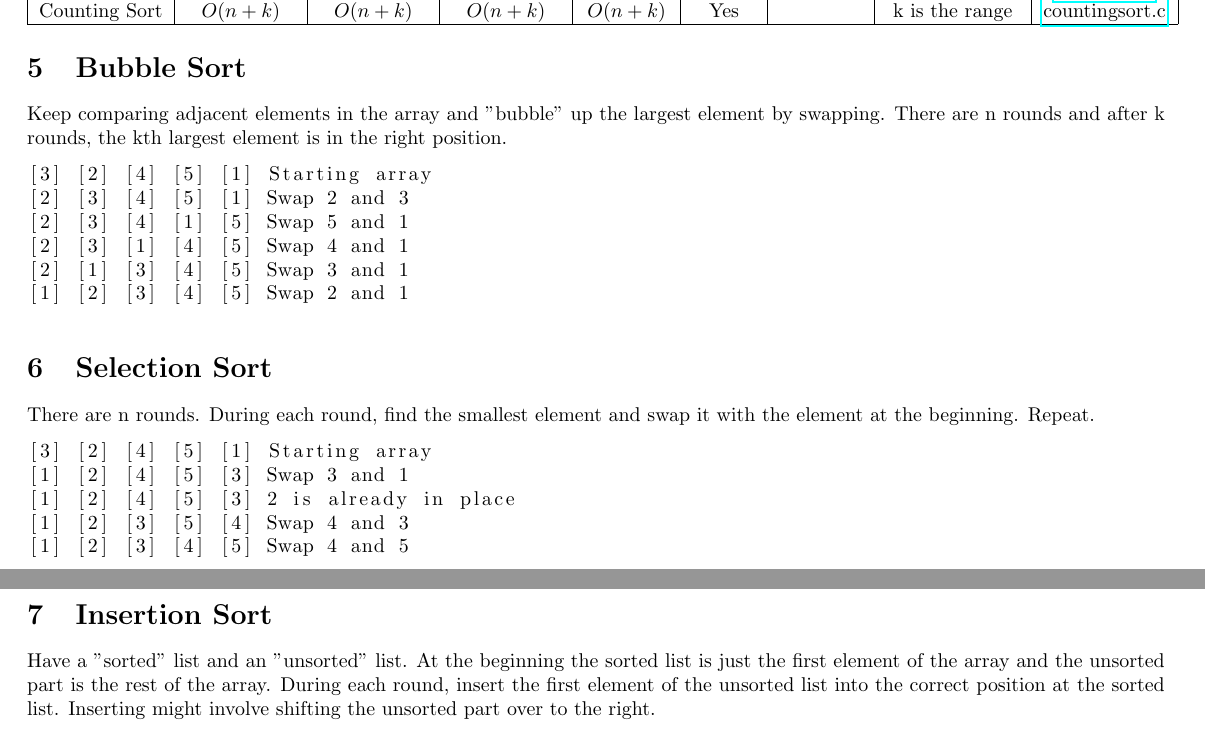
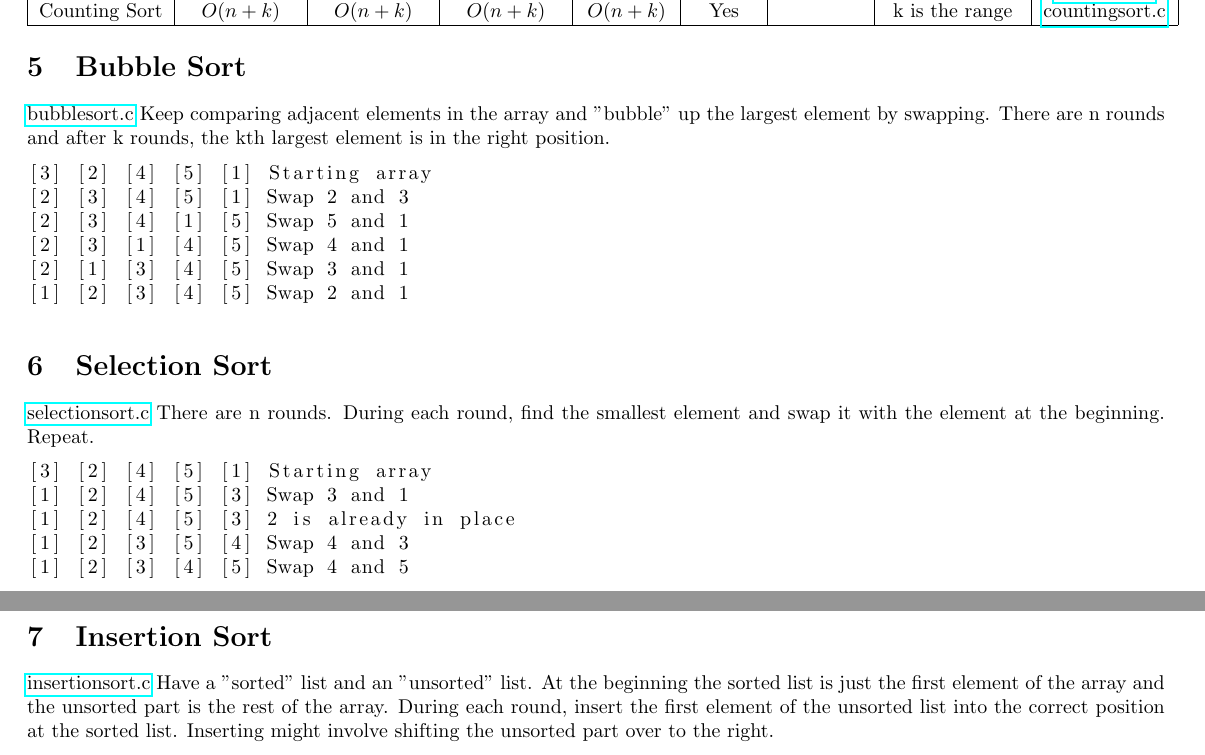
Before and after one commit to jshin313/c-sorting-algorithms, a LaTeX document (README.tex): two parts of pages 1 and 2 of 2, joined at a grey line, cut so that both start at the same text. Compiled offline with pdfLaTeX.

Commit message:
Fix urls

```diff
--- a/README.tex
+++ b/README.tex
@@ -42,2 +40,0 @@ $ ./testcases
-        Merge Sort & $O(n \log_2(n))$ & $O(n \log_2(n))$ & $O(n \log_2(n)) $ & $O(n)$ & Yes & Merging & & \href{mergesort.c}{mergesort.c} \\
-        Counting Sort & $O(n + k)$ & $O(n + k)$ & $O(n + k) $ & $O(n + k)$ & Yes &  & k is the range & \href{countingsort.c}{countingsort.c} \\
@@ -44,8 +44,11 @@ $ ./testcases
+        Merge Sort & $O(n \log_2(n))$ & $O(n \log_2(n))$ & $O(n \log_2(n)) $ & $O(n)$ & Yes & Merging & & \href{algos/mergesort.c}{mergesort.c} \\
+        Counting Sort & $O(n + k)$ & $O(n + k)$ & $O(n + k) $ & $O(n + k)$ & Yes &  & k is the range & \href{algos/countingsort.c}{countingsort.c} \\
     \hline
 \end{tabular}
 \end{center}
 
 \section{Bubble Sort}
+\href{algos/bubblesort.c}{bubblesort.c}
 Keep comparing adjacent elements in the array and "bubble" up the largest element by swapping.
 There are n rounds and after k rounds, the kth largest element is in the right position.
 \begin{lstlisting}
@@ -58,6 +61,7 @@ There are n rounds and after k rounds, the kth largest element is in the right p
 \end{lstlisting}
 
 \section{Selection Sort}
+\href{algos/selectionsort.c}{selectionsort.c}
 There are n rounds. During each round, find the smallest element and swap it with the element at the beginning. Repeat.
 \begin{lstlisting}
 [3] [2] [4] [5] [1] Starting array
@@ -68,6 +72,7 @@ There are n rounds. During each round, find the smallest element and swap it wit
 \end{lstlisting}
 
 \section{Insertion Sort}
+\href{algos/insertionsort.c}{insertionsort.c}
 Have a "sorted" list and an "unsorted" list.
 At the beginning the sorted list is just the first element of the array and the unsorted part is the rest of the array.
 During each round, insert the first element of the unsorted list into the correct position at the sorted list.
```
Also changed, not shown: README.md, README.tex (8 more changed lines).
